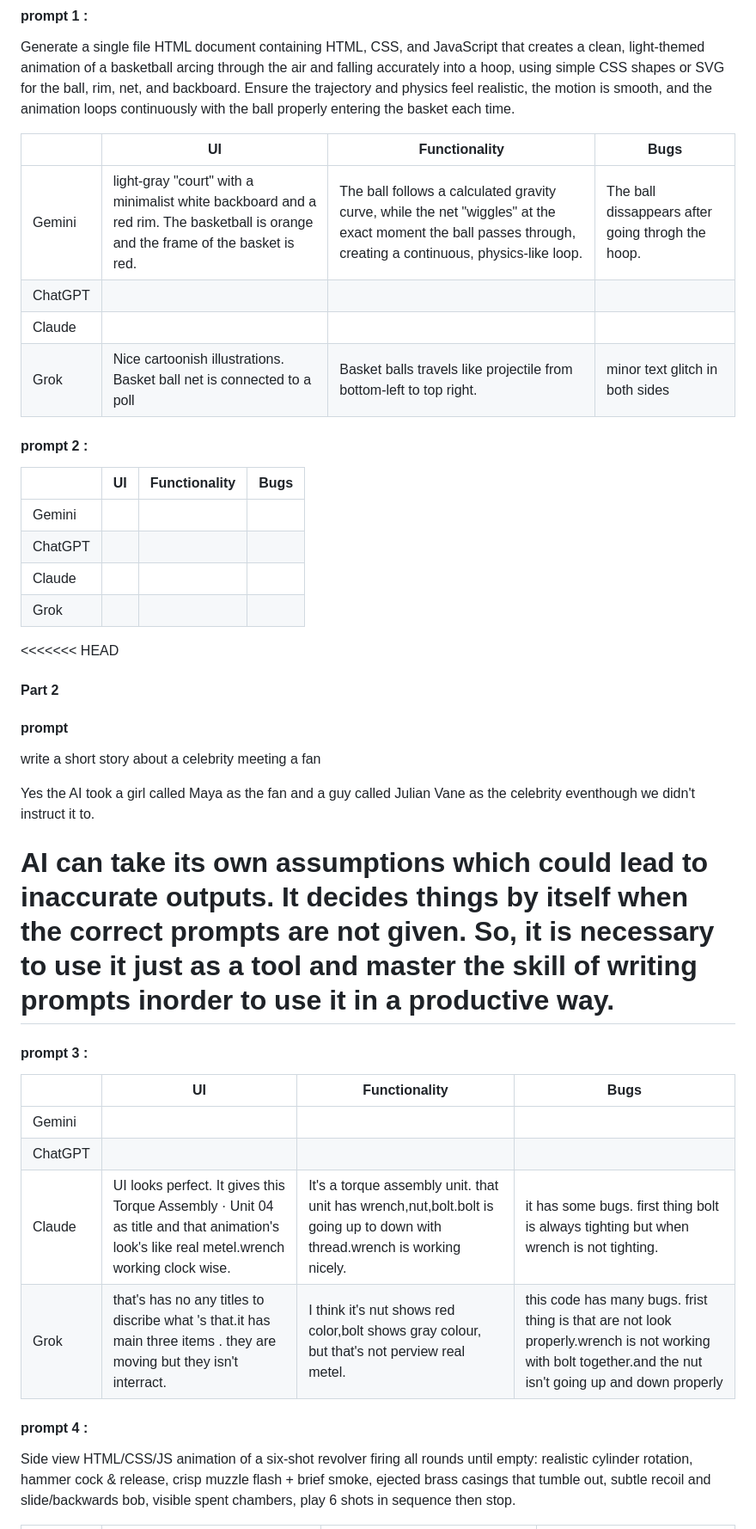
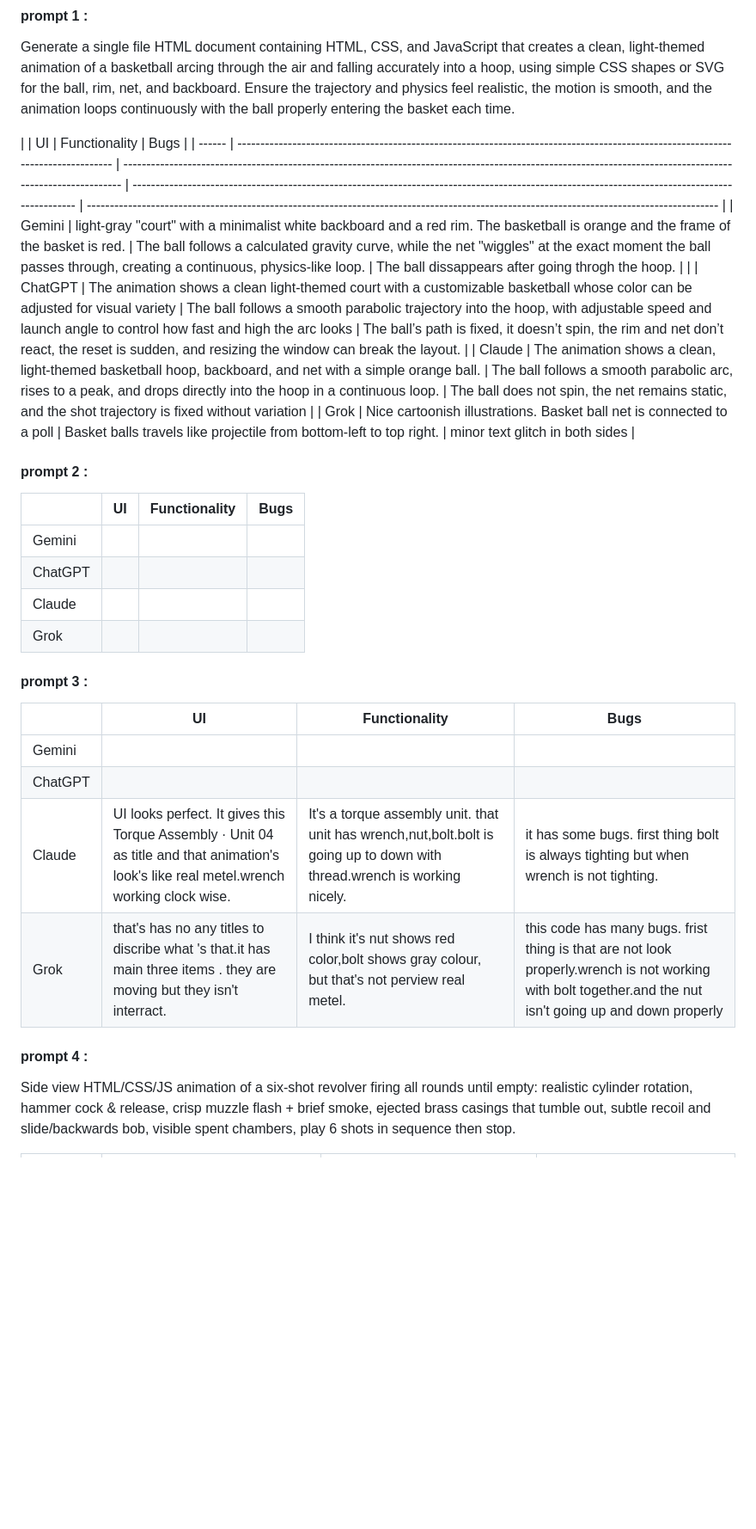
Before and after one commit to SandinaRajapaksha/group-idea-board, a Markdown page: README_V4.md, the part around one of its changes. Shown at 86% size. GitHub-like rendering; blank space fills up the shorter version.

Commit message:
Revert "docs: fix prompt 1 formatting"
This reverts commit b88eda20436b1abd91738d5d2f5ba354ce8e1307.

```diff
--- a/README_V4.md
+++ b/README_V4.md
@@ -15,12 +15,12 @@ rim, net, and backboard. Ensure the trajectory and physics feel realistic, the m
 smooth, and the animation loops continuously with the ball properly entering the basket
 each time.
 
-|         | UI                                                                    | Functionality                                                       | Bugs                            |
-| ------- | --------------------------------------------------------------------- | ------------------------------------------------------------------- | ------------------------------- |
-| Gemini  |   light-gray "court" with a minimalist white backboard and a red rim. The basketball is orange and the frame of the basket is red.                                                               |  The ball follows a calculated gravity curve, while the net "wiggles" at the exact moment the ball passes through, creating a continuous, physics-like loop.                                                                   |             The ball dissappears after going throgh the hoop.                    |
-| ChatGPT |                                                                       |                                                                     |                                 |
-| Claude  |                                                                       |                                                                     |                                 |
-| Grok    | Nice cartoonish illustrations. Basket ball net is connected to a poll | Basket balls travels like projectile from bottom-left to top right. | minor text glitch in both sides |
+|        | UI                                                                                                                               | Functionality                                                                                                                                               | Bugs                                                                                                                                            |
+| ------ | -------------------------------------------------------------------------------------------------------------------------------- | ----------------------------------------------------------------------------------------------------------------------------------------------------------- | ----------------------------------------------------------------------------------------------------------------------------------------------- | ------------------------------------------------------------------------------------------------------------------------------------------ |
+| Gemini | light-gray "court" with a minimalist white backboard and a red rim. The basketball is orange and the frame of the basket is red. | The ball follows a calculated gravity curve, while the net "wiggles" at the exact moment the ball passes through, creating a continuous, physics-like loop. | The ball dissappears after going throgh the hoop.                                                                                               |
+|        | ChatGPT                                                                                                                          | The animation shows a clean light‑themed court with a customizable basketball whose color can be adjusted for visual variety                                | The ball follows a smooth parabolic trajectory into the hoop, with adjustable speed and launch angle to control how fast and high the arc looks | The ball’s path is fixed, it doesn’t spin, the rim and net don’t react, the reset is sudden, and resizing the window can break the layout. |
+| Claude | The animation shows a clean, light‑themed basketball hoop, backboard, and net with a simple orange ball.                         | The ball follows a smooth parabolic arc, rises to a peak, and drops directly into the hoop in a continuous loop.                                            | The ball does not spin, the net remains static, and the shot trajectory is fixed without variation                                              |
+| Grok   | Nice cartoonish illustrations. Basket ball net is connected to a poll                                                            | Basket balls travels like projectile from bottom-left to top right.                                                                                         | minor text glitch in both sides                                                                                                                 |
 
 #### prompt 2 :
 
@@ -31,27 +31,16 @@ each time.
 | Claude  |     |               |      |
 | Grok    |     |               |      |
 
-<<<<<<< HEAD
-#### Part 2
-
-#### prompt
-write a short story about a celebrity meeting a fan
-
-Yes the AI took a girl called Maya as the fan and a guy called Julian Vane as the celebrity eventhough we didn't instruct it to.
-
-AI can take its own assumptions which could lead to inaccurate outputs. It decides things by itself when the correct prompts are not given. So, it is necessary to use it just as a tool and master the skill of writing prompts inorder to use it in a productive way.
-=======
 #### prompt 3 :
 
-|         | UI  | Functionality | Bugs |
-| ------- | --- | ------------- | ---- |
-| Gemini  |     |               |      |
-| ChatGPT |     |               |      |
-| Claude  | UI looks perfect. It gives this  Torque Assembly · Unit 04 as title and that animation's look's like real metel.wrench working clock wise. |        It's a torque assembly unit. that unit has wrench,nut,bolt.bolt is going up to down with thread.wrench is working nicely.       |    it has some bugs. first thing bolt is  always tighting  but when wrench is not tighting.  |
-| Grok    | that's has no any titles to discribe what 's that.it has main three items . they are moving but they isn't interract.   |  I think it's nut shows red color,bolt shows gray colour, but that's not perview real metel.              | this code has many bugs. frist thing is that are not look properly.wrench is not working with bolt together.and the nut isn't going up and down properly  |
+|         | UI                                                                                                                                        | Functionality                                                                                                             | Bugs                                                                                                                                                     |
+| ------- | ----------------------------------------------------------------------------------------------------------------------------------------- | ------------------------------------------------------------------------------------------------------------------------- | -------------------------------------------------------------------------------------------------------------------------------------------------------- |
+| Gemini  |                                                                                                                                           |                                                                                                                           |                                                                                                                                                          |
+| ChatGPT |                                                                                                                                           |                                                                                                                           |                                                                                                                                                          |
+| Claude  | UI looks perfect. It gives this Torque Assembly · Unit 04 as title and that animation's look's like real metel.wrench working clock wise. | It's a torque assembly unit. that unit has wrench,nut,bolt.bolt is going up to down with thread.wrench is working nicely. | it has some bugs. first thing bolt is always tighting but when wrench is not tighting.                                                                   |
+| Grok    | that's has no any titles to discribe what 's that.it has main three items . they are moving but they isn't interract.                     | I think it's nut shows red color,bolt shows gray colour, but that's not perview real metel.                               | this code has many bugs. frist thing is that are not look properly.wrench is not working with bolt together.and the nut isn't going up and down properly |
 
 #### prompt 4 :
-
 
 Side view HTML/CSS/JS animation of a six-shot revolver firing all rounds
 until empty: realistic cylinder rotation, hammer cock & release, crisp muzzle flash + brief
```
Also changed, not shown: other parts of README_V4.md (+6 -7 lines).
